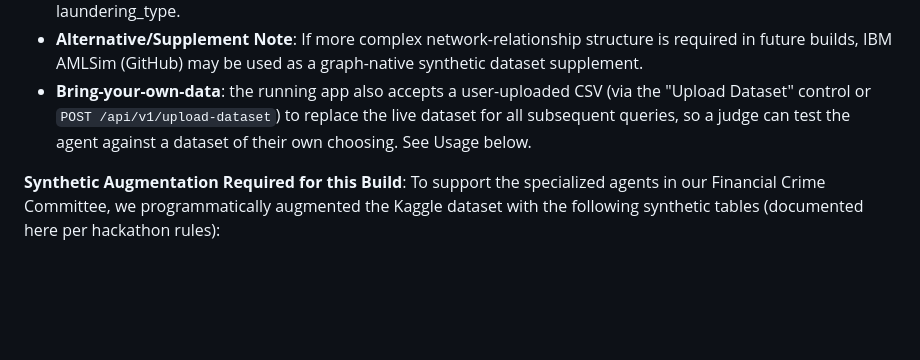
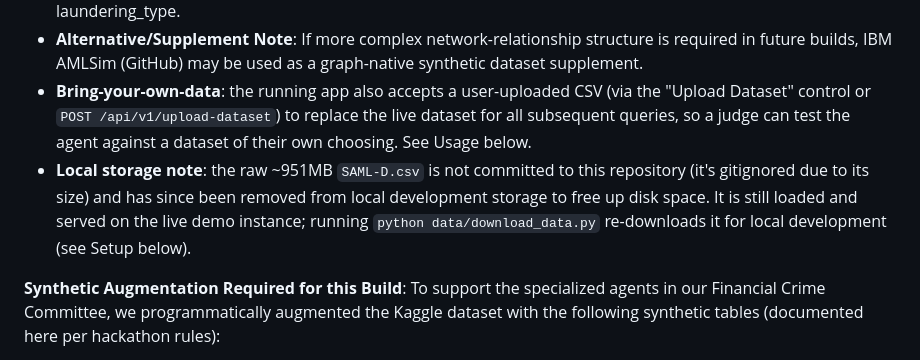
Before and after one commit to avisyavenkatachalam2023-beep/fincrime-committee-agent, a Markdown page: README.md, the part around the change. Drawn GitHub-style; blank space fills up the shorter version.

Commit message:
Note that the local raw SAML-D.csv was removed to free disk space
The file was already gitignored (never tracked); this just documents in the
README that it's no longer present locally and how to re-fetch it.

```diff
--- a/README.md
+++ b/README.md
@@ -69,6 +69,7 @@ This is an agent-driven system that accepts natural-language instructions and au
 - **Fields Used**: sender/receiver bank, country, payment type, currency, amount, timestamp, is_suspicious label, laundering_type.
 - **Alternative/Supplement Note**: If more complex network-relationship structure is required in future builds, IBM AMLSim (GitHub) may be used as a graph-native synthetic dataset supplement.
 - **Bring-your-own-data**: the running app also accepts a user-uploaded CSV (via the "Upload Dataset" control or `POST /api/v1/upload-dataset`) to replace the live dataset for all subsequent queries, so a judge can test the agent against a dataset of their own choosing. See Usage below.
+- **Local storage note**: the raw ~951MB `SAML-D.csv` is not committed to this repository (it's gitignored due to its size) and has since been removed from local development storage to free up disk space. It is still loaded and served on the live demo instance; running `python data/download_data.py` re-downloads it for local development (see Setup below).
 
 **Synthetic Augmentation Required for this Build**:
 To support the specialized agents in our Financial Crime Committee, we programmatically augmented the Kaggle dataset with the following synthetic tables (documented here per hackathon rules):
```
